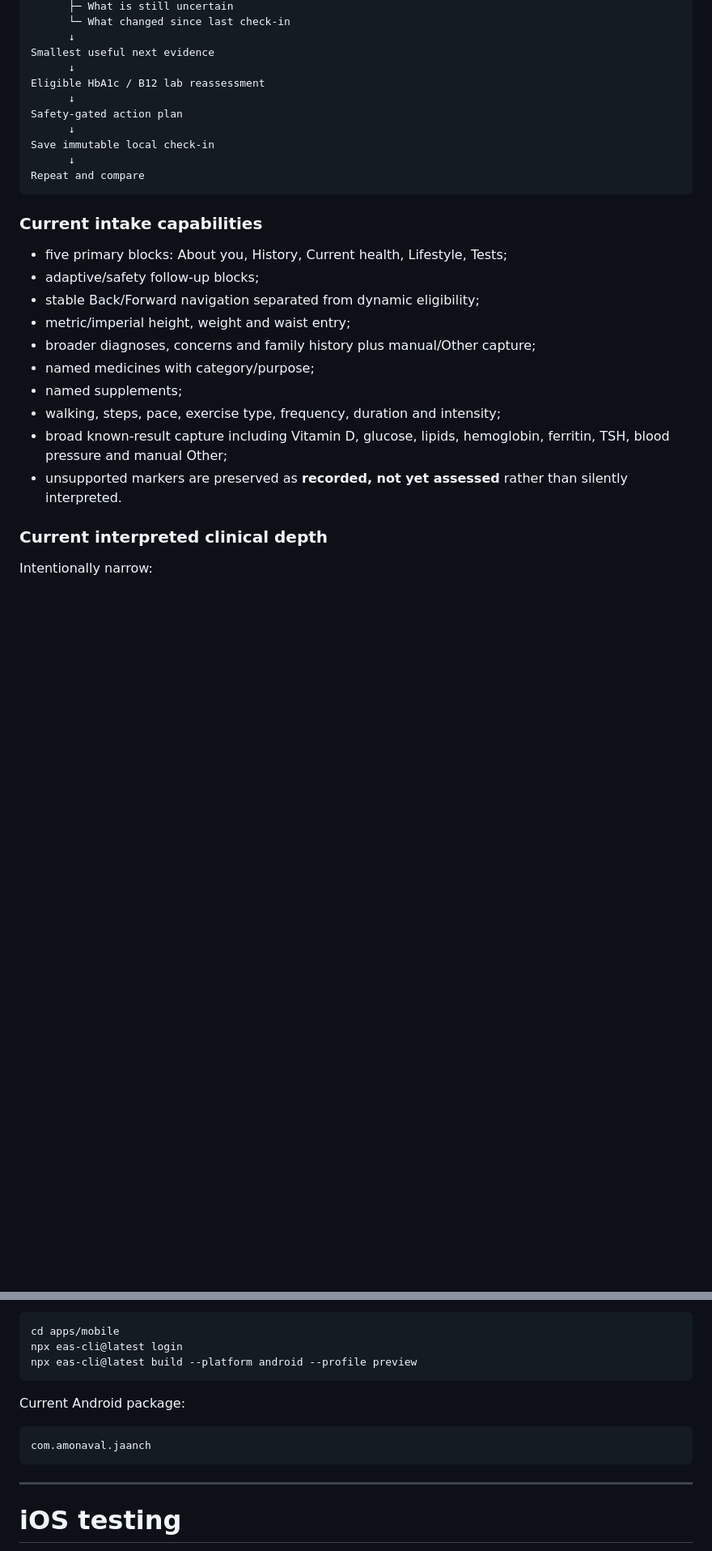
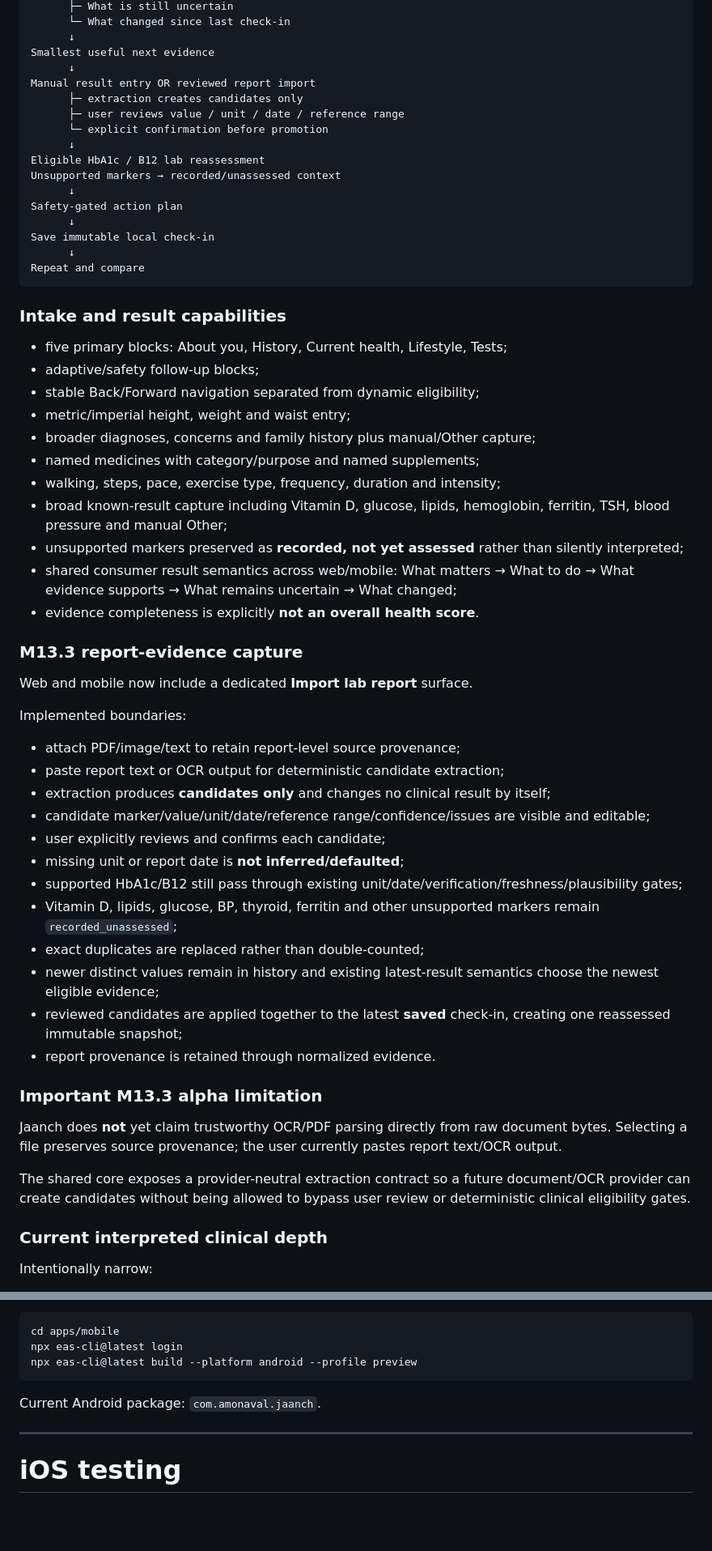
Before and after one commit to Amonaval/jaanch, a Markdown page: README.md, 2 parts joined by grey strips. Shown at 81% size. Drawn GitHub-style; blank space fills up the shorter version.

````diff
--- a/README.md
+++ b/README.md
@@ -51,7 +50,13 @@ Consumer Health Map
       ↓
 Smallest useful next evidence
       ↓
+Manual result entry OR reviewed report import
+      ├─ extraction creates candidates only
+      ├─ user reviews value / unit / date / reference range
+      └─ explicit confirmation before promotion
+      ↓
 Eligible HbA1c / B12 lab reassessment
+Unsupported markers → recorded/unassessed context
       ↓
 Safety-gated action plan
       ↓
@@ -60,18 +65,44 @@ Save immutable local check-in
 Repeat and compare
 ```
 
-### Current intake capabilities
+### Intake and result capabilities
 
 - five primary blocks: About you, History, Current health, Lifestyle, Tests;
 - adaptive/safety follow-up blocks;
 - stable Back/Forward navigation separated from dynamic eligibility;
 - metric/imperial height, weight and waist entry;
 - broader diagnoses, concerns and family history plus manual/Other capture;
-- named medicines with category/purpose;
-- named supplements;
+- named medicines with category/purpose and named supplements;
 - walking, steps, pace, exercise type, frequency, duration and intensity;
 - broad known-result capture including Vitamin D, glucose, lipids, hemoglobin, ferritin, TSH, blood pressure and manual Other;
-- unsupported markers are preserved as **recorded, not yet assessed** rather than silently interpreted.
+- unsupported markers preserved as **recorded, not yet assessed** rather than silently interpreted;
+- shared consumer result semantics across web/mobile: What matters → What to do → What evidence supports → What remains uncertain → What changed;
+- evidence completeness is explicitly **not an overall health score**.
+
+### M13.3 report-evidence capture
+
+Web and mobile now include a dedicated **Import lab report** surface.
+
+Implemented boundaries:
+
+- attach PDF/image/text to retain report-level source provenance;
+- paste report text or OCR output for deterministic candidate extraction;
+- extraction produces **candidates only** and changes no clinical result by itself;
+- candidate marker/value/unit/date/reference range/confidence/issues are visible and editable;
+- user explicitly reviews and confirms each candidate;
+- missing unit or report date is **not inferred/defaulted**;
+- supported HbA1c/B12 still pass through existing unit/date/verification/freshness/plausibility gates;
+- Vitamin D, lipids, glucose, BP, thyroid, ferritin and other unsupported markers remain `recorded_unassessed`;
+- exact duplicates are replaced rather than double-counted;
+- newer distinct values remain in history and existing latest-result semantics choose the newest eligible evidence;
+- reviewed candidates are applied together to the latest **saved** check-in, creating one reassessed immutable snapshot;
+- report provenance is retained through normalized evidence.
+
+### Important M13.3 alpha limitation
+
+Jaanch does **not** yet claim trustworthy OCR/PDF parsing directly from raw document bytes. Selecting a file preserves source provenance; the user currently pastes report text/OCR output.
+
+The shared core exposes a provider-neutral extraction contract so a future document/OCR provider can create candidates without being allowed to bypass user review or deterministic clinical eligibility gates.
 
 ### Current interpreted clinical depth
 
@@ -320,11 +312,7 @@ npx eas-cli@latest login
 npx eas-cli@latest build --platform android --profile preview
 ```
 
-Current Android package:
-
-```text
-com.amonaval.jaanch
-```
+Current Android package: `com.amonaval.jaanch`.
 
 ---
 
````
Also changed, not shown: other parts of README.md (+71 -157 lines), HANDOVER_NEXT_SESSION.md (+178 -135 lines).
